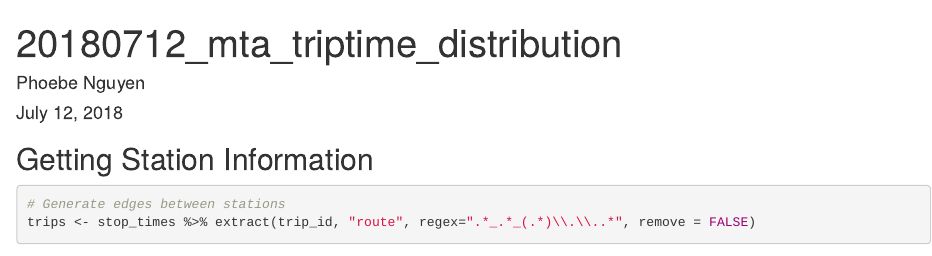
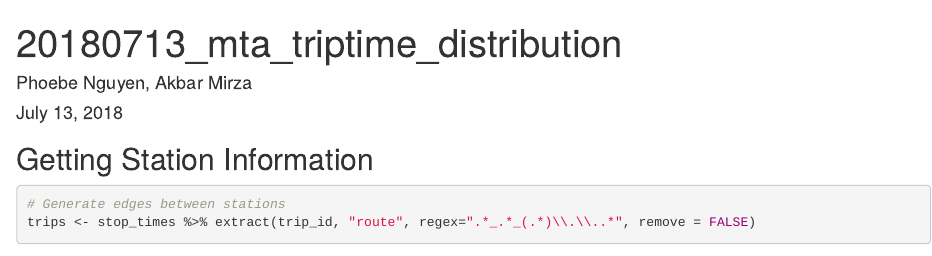
Before and after one commit to msr-ds3/nyctransit, an R Markdown document (notes/20180713/20180713_mta_triptime_distribution.Rmd): the page in a window 1100 px wide, from its top. Rendered offline with R 4.5, knitr and Pandoc, with nearby package versions; some code elsewhere in the file could not run offline.

Commit message:
Commit Notes to 07.13 folder

```diff
--- a/notes/20180712/20180712_mta_triptime_distribution.Rmd
+++ b/notes/20180713/20180713_mta_triptime_distribution.Rmd
@@ -1,7 +1,7 @@
 ---
-title: "20180712_mta_triptime_distribution"
-author: "Phoebe Nguyen"
-date: "July 12, 2018"
+title: "20180713_mta_triptime_distribution"
+author: "Phoebe Nguyen, Akbar Mirza"
+date: "July 13, 2018"
 output: html_document
 ---
 
```
Also changed, not shown: notes/20180713/20180713_mta_triptime_distribution.html.
